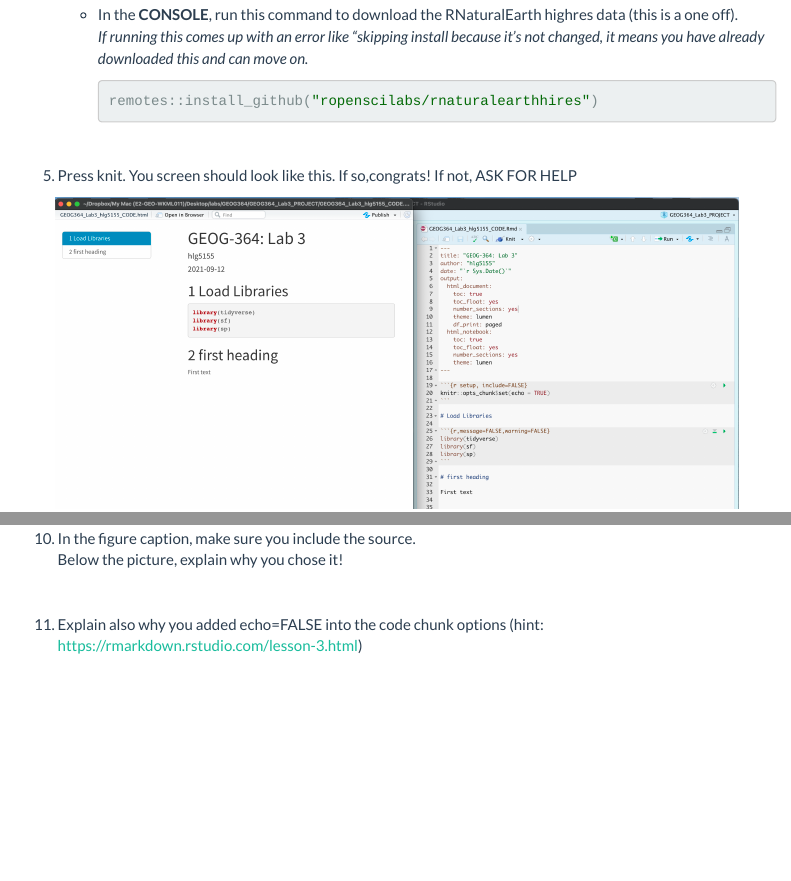
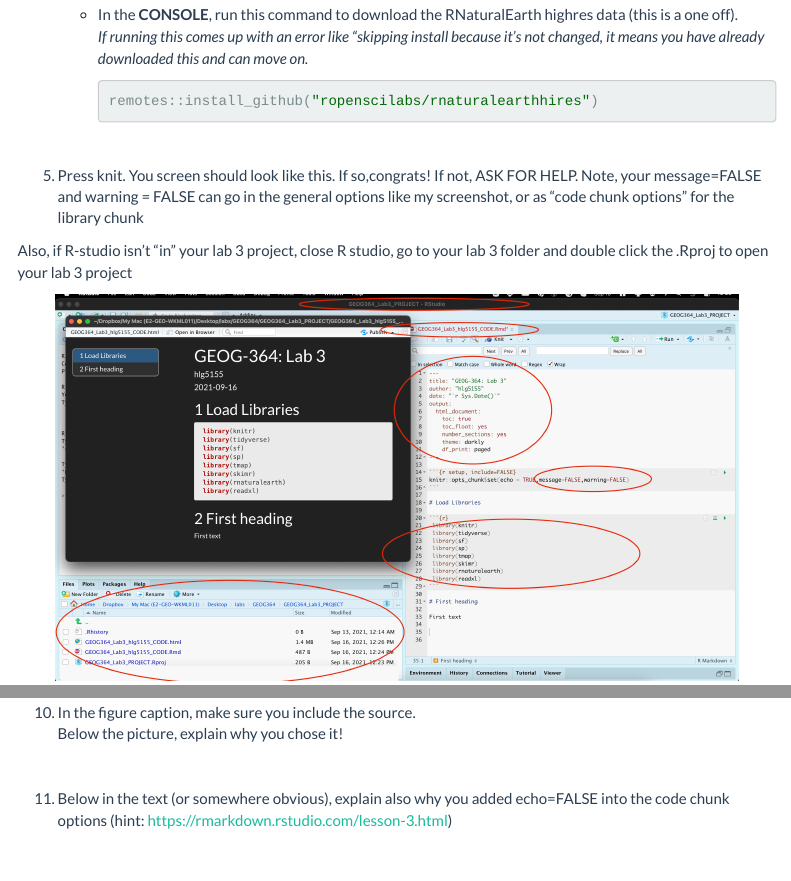
Before and after one commit to psu-spatial/GEOG364-2021, an R Markdown document (pg_364Lab3_Spatial_2021.Rmd): the page in a window 1100 px wide, from 2150 px down, and a second part further down, joined at a grey line. Rendered offline with R 4.5, knitr and Pandoc, with nearby package versions; some code elsewhere in the file could not run offline; menus at the side of the page are left out.

Commit message:
lab 3 edits

````diff
--- a/pg_364Lab3_Spatial_2021.Rmd
+++ b/pg_364Lab3_Spatial_2021.Rmd
@@ -153,7 +153,9 @@ knitr::include_graphics('pg_364Lab3_Spatial_2021_fig2.png')
        ```
 <br>
 
-5. Press knit. You screen should look like this.  If so,congrats! If not, ASK FOR HELP
+5. Press knit. You screen should look like this.  If so,congrats! If not, ASK FOR HELP.  Note, your message=FALSE and warning = FALSE can go in the general options like my screenshot, or as "code chunk options" for the library chunk
+
+Also, if R-studio isn't "in" your lab 3 project, close R studio, go to your lab 3 folder and double click the .Rproj to open your lab 3 project
 
 ```{r, Lab3Fig3, echo=FALSE, fig.align='center',out.width="90%"}
 knitr::include_graphics('pg_364Lab3_Spatial_2021_fig3.png')
@@ -191,7 +193,7 @@ Reports look better with pictures & photos.
 
 <br>
 
-11. Explain also why you added echo=FALSE into the code chunk options (hint: https://rmarkdown.rstudio.com/lesson-3.html)
+11. Below in the text (or somewhere obvious), explain also why you added echo=FALSE into the code chunk options (hint: https://rmarkdown.rstudio.com/lesson-3.html)
 
 <br>
 
````
Also changed, not shown: pg_364Lab1_Basics_2021_WORKEDANS.html, pg_364Lab1_Basics_2021_WORKEDANS.md, pg_364Lab2_Summary_2021.html, pg_364Lab2_Summary_2021.md, pg_364Lab3_Spatial_2021_fig3.png.
